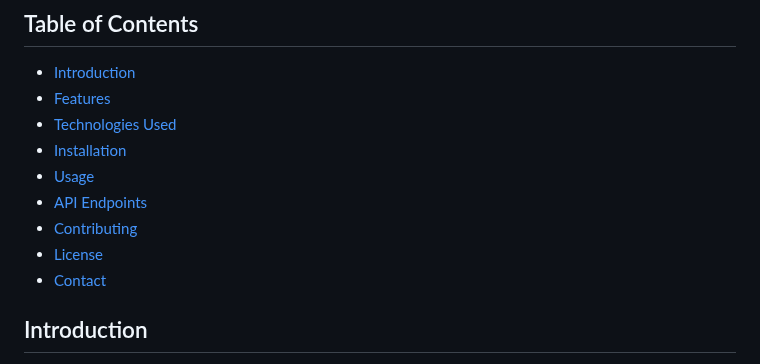
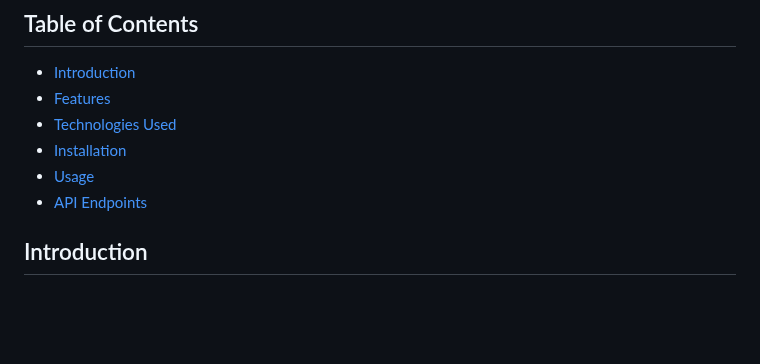
Before and after one commit to monxas/meeting_recorder, a Markdown page: readme.md, the part around the change. Drawn GitHub-style; blank space fills up the shorter version.

```diff
--- a/readme.md
+++ b/readme.md
@@ -8,9 +8,7 @@
 - [Installation](#installation)
 - [Usage](#usage)
 - [API Endpoints](#api-endpoints)
-- [Contributing](#contributing)
-- [License](#license)
-- [Contact](#contact)
+
 
 ## Introduction
 
```
